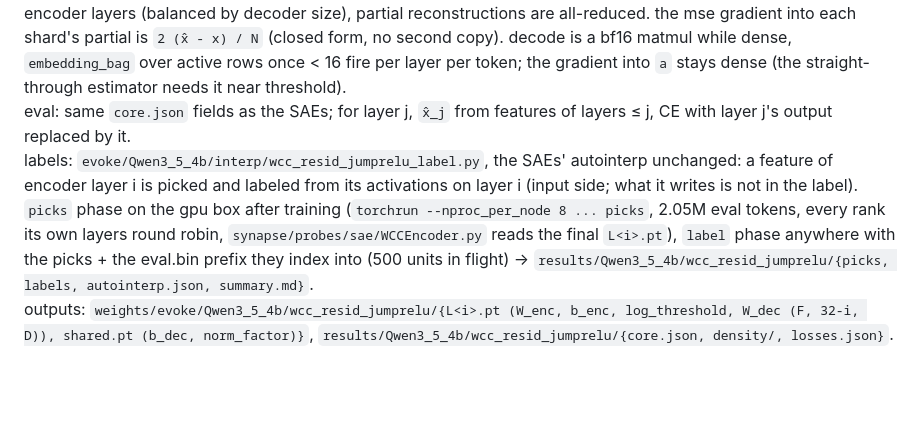
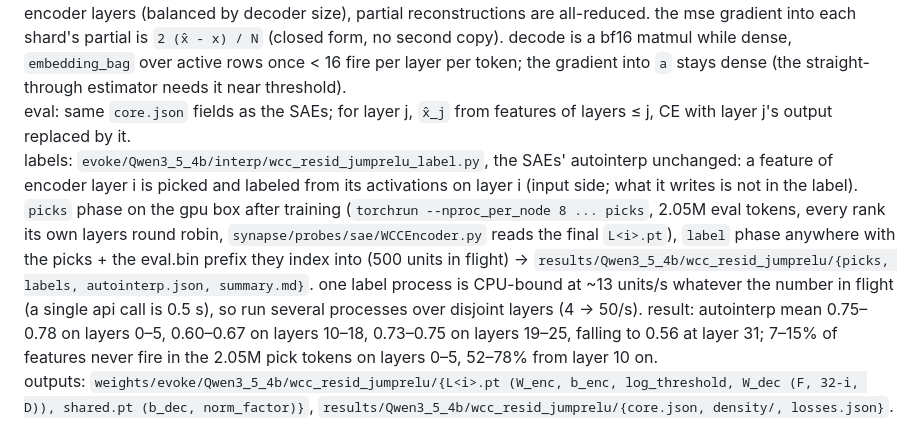
Before and after one commit to MINDOLOGY-AI/MINDOLOGY, a Markdown page: synapse/interp/DOC.md, the part around one of its changes. Rendered like a GitHub page; blank space fills up the shorter version.

Commit message:
doc: wcc final eval + autointerp, label throughput note
Co-Authored-By: Claude Opus 5.5 <noreply@anthropic.com>

```diff
--- a/synapse/interp/DOC.md
+++ b/synapse/interp/DOC.md
@@ -128,7 +128,7 @@ L0 = active features per token summed over all layers (Anthropic: 88 for 18L, 23
 memory: the decoders (~95% of the parameters) are not nn.Parameters: the GPU holds a bf16 working copy (what every matmul reads) and a bf16 gradient accumulator (16 micro-batches summed in bf16); the fp32 master and its 8-bit Adam state (bitsandbytes blockwise, bit-identical to `bnb.optim.Adam8bit`) live in pinned CPU memory and stream through the GPU in 64M-element row chunks once per step, the update running on the GPU (copy in / update / copy out pipelined on 3 streams). the gradient of the sparsity / pre-act losses through ‖W_dec_f‖ enters as `dec_G + (∂L/∂‖W_dec_f‖ / ‖W_dec_f‖) · W_dec`. lets 8× (20480 features/layer) fit 8×A100-40GB: peak 30GB per GPU, ~170GB pinned host memory, ~11.6 s per 32768-token step (update ~6.7 s, host-bandwidth bound).
 sharding: each GPU runs the LM on its own chunks, residuals are all-gathered, each GPU owns the features of 4 encoder layers (balanced by decoder size), partial reconstructions are all-reduced. the mse gradient into each shard's partial is `2 (x̂ - x) / N` (closed form, no second copy). decode is a bf16 matmul while dense, `embedding_bag` over active rows once < 16 fire per layer per token; the gradient into `a` stays dense (the straight-through estimator needs it near threshold).
 eval: same `core.json` fields as the SAEs; for layer j, `x̂_j` from features of layers ≤ j, CE with layer j's output replaced by it.
-labels: `evoke/Qwen3_5_4b/interp/wcc_resid_jumprelu_label.py`, the SAEs' autointerp unchanged: a feature of encoder layer i is picked and labeled from its activations on layer i (input side; what it writes is not in the label). `picks` phase on the gpu box after training (`torchrun --nproc_per_node 8 ... picks`, 2.05M eval tokens, every rank its own layers round robin, `synapse/probes/sae/WCCEncoder.py` reads the final `L<i>.pt`), `label` phase anywhere with the picks + the eval.bin prefix they index into (500 units in flight) → `results/Qwen3_5_4b/wcc_resid_jumprelu/{picks, labels, autointerp.json, summary.md}`.
+labels: `evoke/Qwen3_5_4b/interp/wcc_resid_jumprelu_label.py`, the SAEs' autointerp unchanged: a feature of encoder layer i is picked and labeled from its activations on layer i (input side; what it writes is not in the label). `picks` phase on the gpu box after training (`torchrun --nproc_per_node 8 ... picks`, 2.05M eval tokens, every rank its own layers round robin, `synapse/probes/sae/WCCEncoder.py` reads the final `L<i>.pt`), `label` phase anywhere with the picks + the eval.bin prefix they index into (500 units in flight) → `results/Qwen3_5_4b/wcc_resid_jumprelu/{picks, labels, autointerp.json, summary.md}`. one label process is CPU-bound at ~13 units/s whatever the number in flight (a single api call is 0.5 s), so run several processes over disjoint layers (4 → 50/s). result: autointerp mean 0.75–0.78 on layers 0–5, 0.60–0.67 on layers 10–18, 0.73–0.75 on layers 19–25, falling to 0.56 at layer 31; 7–15% of features never fire in the 2.05M pick tokens on layers 0–5, 52–78% from layer 10 on.
 outputs: `weights/evoke/Qwen3_5_4b/wcc_resid_jumprelu/{L<i>.pt (W_enc, b_enc, log_threshold, W_dec (F, 32-i, D)), shared.pt (b_dec, norm_factor)}`, `results/Qwen3_5_4b/wcc_resid_jumprelu/{core.json, density/, losses.json}`.
 
 # to be decided:
```
Also changed, not shown: other parts of synapse/interp/DOC.md (+1 -1 lines).
